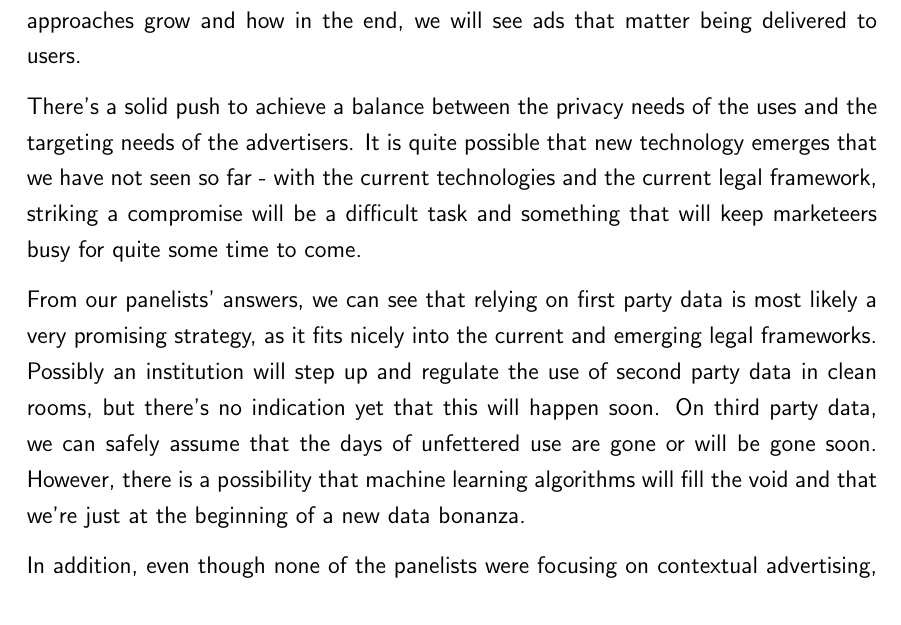
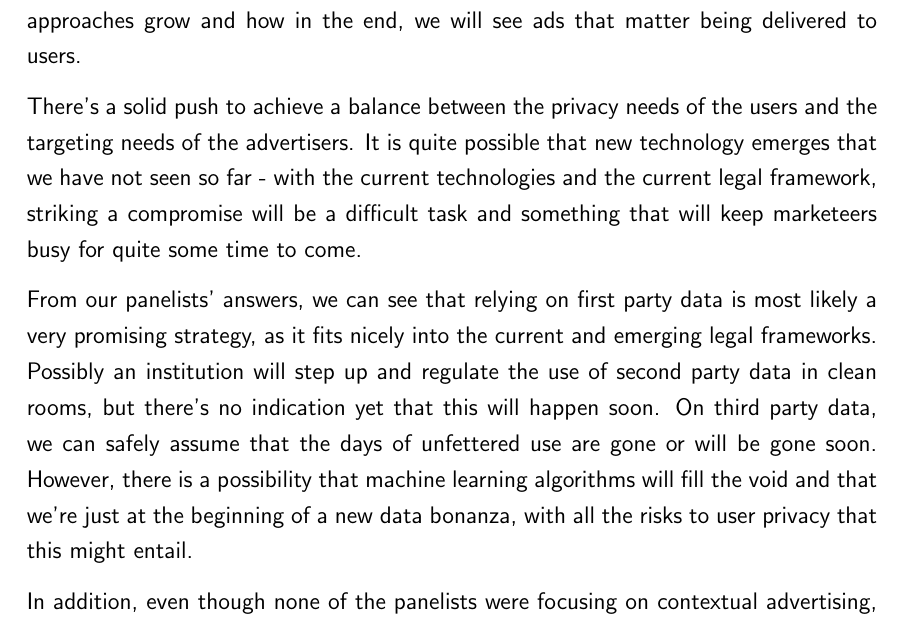
Before and after one commit to chfrank-cgn/Bachelor-Arbeit, a LaTeX paper (seminar.tex, which reads kapitel6.tex): part of page 42 of 49, cut so that both start at the same text. Compiled offline with pdfLaTeX.

Commit message:
Feedback Fritz

```diff
--- a/kapitel6.tex
+++ b/kapitel6.tex
@@ -13,9 +13,9 @@ With the demise of the ubiquitous tracking cookie, some other form of ID will ev
 
 Google FLoC is facing a lot of pushback, so we will most likely see a different method evolve over the next couple of months. It will be interesting to see how the various approaches grow and how in the end, we will see ads that matter being delivered to users.
 
-There's a solid push to achieve a balance between the privacy needs of the uses and the targeting needs of the advertisers. It is quite possible that new technology emerges that we have not seen so far - with the current technologies and the current legal framework, striking a compromise will be a difficult task and something that will keep marketeers busy for quite some time to come.
+There's a solid push to achieve a balance between the privacy needs of the users and the targeting needs of the advertisers. It is quite possible that new technology emerges that we have not seen so far - with the current technologies and the current legal framework, striking a compromise will be a difficult task and something that will keep marketeers busy for quite some time to come.
 
-From our panelists' answers, we can see that relying on first party data is most likely a very promising strategy, as it fits nicely into the current and emerging legal frameworks. Possibly an institution will step up and regulate the use of second party data in clean rooms, but there's no indication yet that this will happen soon. On third party data, we can safely assume that the days of unfettered use are gone or will be gone soon. However, there is a possibility that machine learning algorithms will fill the void and that we're just at the beginning of a new data bonanza.
+From our panelists' answers, we can see that relying on first party data is most likely a very promising strategy, as it fits nicely into the current and emerging legal frameworks. Possibly an institution will step up and regulate the use of second party data in clean rooms, but there's no indication yet that this will happen soon. On third party data, we can safely assume that the days of unfettered use are gone or will be gone soon. However, there is a possibility that machine learning algorithms will fill the void and that we're just at the beginning of a new data bonanza, with all the risks to user privacy that this might entail.
 
 In addition, even though none of the panelists were focusing on contextual advertising, I still see contextual advertising as a very promising approach in delivering meaningful ads to users because we can do so while fully respecting the users' privacy.
 
```
